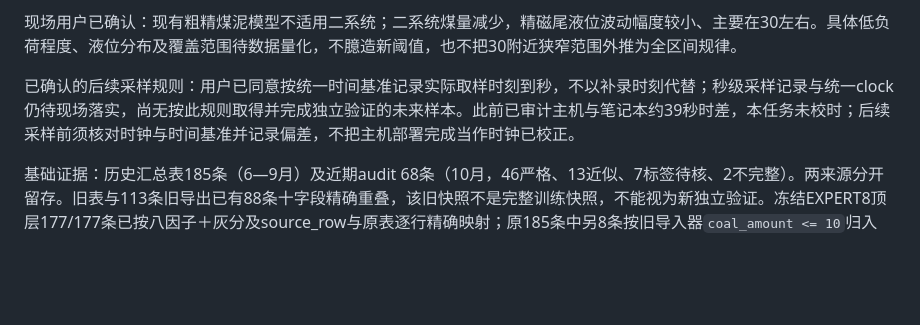
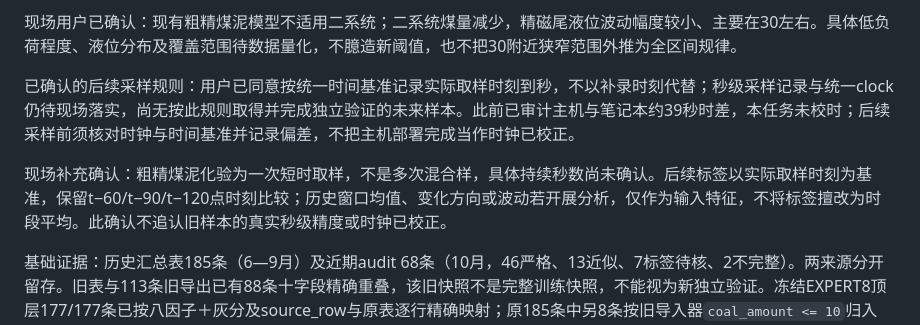
Before and after one commit to yabao1937-blip/Dsh-Practical-Projects, a Markdown page: docs/verification/coarse-ash-research-plan-20261102.md, the part around the change. Drawn GitHub-style; blank space fills up the shorter version.

Commit message:
docs: clarify coarse ash grab-sample timing

```diff
--- a/docs/verification/coarse-ash-research-plan-20261102.md
+++ b/docs/verification/coarse-ash-research-plan-20261102.md
@@ -7,6 +7,8 @@
 现场用户已确认：现有粗精煤泥模型不适用二系统；二系统煤量减少，精磁尾液位波动幅度较小、主要在30左右。具体低负荷程度、液位分布及覆盖范围待数据量化，不臆造新阈值，也不把30附近狭窄范围外推为全区间规律。
 
 已确认的后续采样规则：用户已同意按统一时间基准记录实际取样时刻到秒，不以补录时刻代替；秒级采样记录与统一clock仍待现场落实，尚无按此规则取得并完成独立验证的未来样本。此前已审计主机与笔记本约39秒时差，本任务未校时；后续采样前须核对时钟与时间基准并记录偏差，不把主机部署完成当作时钟已校正。
+
+现场补充确认：粗精煤泥化验为一次短时取样，不是多次混合样，具体持续秒数尚未确认。后续标签以实际取样时刻为基准，保留t−60/t−90/t−120点时刻比较；历史窗口均值、变化方向或波动若开展分析，仅作为输入特征，不将标签擅改为时段平均。此确认不追认旧样本的真实秒级精度或时钟已校正。
 
 基础证据：历史汇总表185条（6—9月）及近期audit 68条（10月，46严格、13近似、7标签待核、2不完整）。两来源分开留存。旧表与113条旧导出已有88条十字段精确重叠，该旧快照不是完整训练快照，不能视为新独立验证。冻结EXPERT8顶层177/177条已按八因子＋灰分及source_row与原表逐行精确映射；原185条中另8条按旧导入器`coal_amount <= 10`归入`stopped_rows`、未纳入此冻结训练，不能统称185条全训练，也不推广为本轮删样规则或现场物理停产证明。88条旧快照命中中82条在冻结177内，未命中该快照的97条中95条也已在冻结177内，不能当作EXPERT8新样本；详见[映射审计](../../output/gpt-expert8-workbook-mapping-20261102/audit.json)。旧表6.3等数字日期存在尾零歧义，模型修复timestamp仍为派生记录，先作组合关系参考，不能将185条都用于严格按天验证；滞后及按日期检验使用日期/时间明确、配对质量合格的近期样本。
 
```
